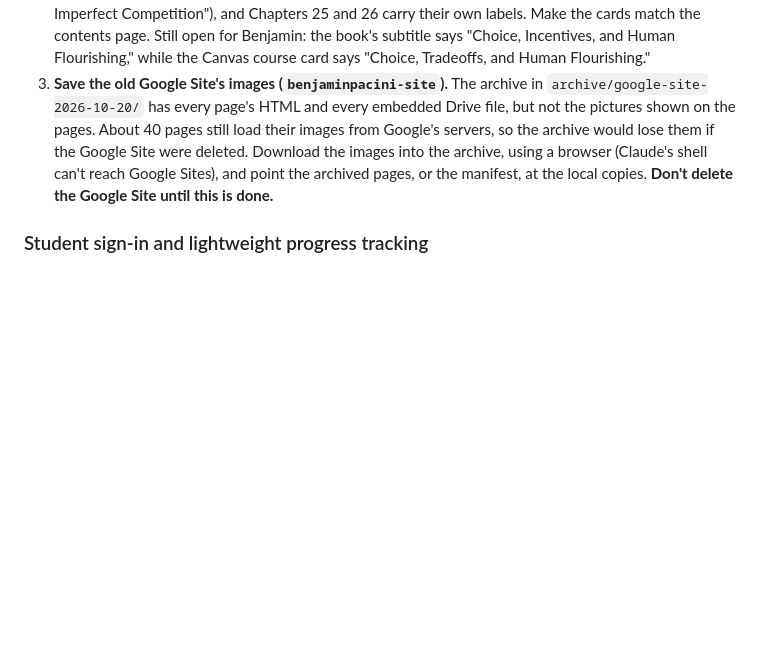
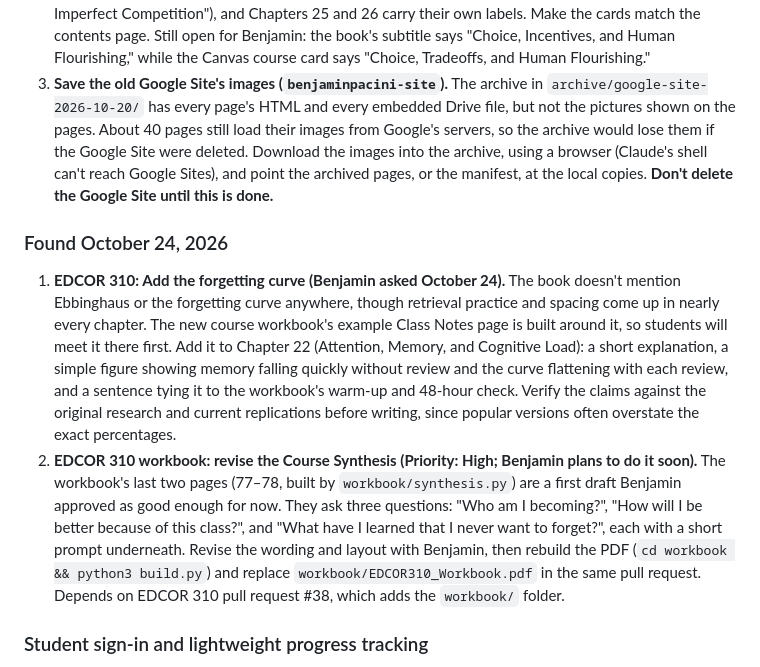
Before and after one commit to bpacini-alt/edcor-310-textbook, a Markdown page: PROJECT-PRIORITIES.md, the part around the change. Drawn GitHub-style; blank space fills up the shorter version.

Commit message:
Priorities: forgetting curve and the workbook's Course Synthesis (#36)
* Priorities: add the forgetting curve to EDCOR 310

Co-Authored-By: Claude Opus 5.5 <noreply@anthropic.com>
Claude-Session: https://claude.ai/code/session_01ADeTozYkjSkNUCV84mdK9F

* Priorities: revise the workbook's Course Synthesis

Co-Authored-By: Claude Opus 5.5 <noreply@anthropic.com>
Claude-Session: https://claude.ai/code/session_01ADeTozYkjSkNUCV84mdK9F

---------

Co-authored-by: Claude <noreply@anthropic.com>

```diff
--- a/PROJECT-PRIORITIES.md
+++ b/PROJECT-PRIORITIES.md
@@ -324,6 +324,11 @@ These are promising possibilities, but they are intentionally near the bottom of
 2. **Econ 150 unit names on title cards (Benjamin decided October 23; fix Monday).** The contents page's unit names are the official ones: The Case for the Market, The Firm in Perfect Competition, The Critique of the Market, and The Firm in Imperfect Competition. Several chapter title cards use other names ("How Markets Coordinate," "The Logic of Competition," "Critique of Markets," "Market Power and Imperfect Competition"), and Chapters 25 and 26 carry their own labels. Make the cards match the contents page. Still open for Benjamin: the book's subtitle says "Choice, Incentives, and Human Flourishing," while the Canvas course card says "Choice, Tradeoffs, and Human Flourishing."
 3. **Save the old Google Site's images (`benjaminpacini-site`).** The archive in `archive/google-site-2026-10-20/` has every page's HTML and every embedded Drive file, but not the pictures shown on the pages. About 40 pages still load their images from Google's servers, so the archive would lose them if the Google Site were deleted. Download the images into the archive, using a browser (Claude's shell can't reach Google Sites), and point the archived pages, or the manifest, at the local copies. **Don't delete the Google Site until this is done.**
 
+### Found October 24, 2026
+
+1. **EDCOR 310: Add the forgetting curve (Benjamin asked October 24).** The book doesn't mention Ebbinghaus or the forgetting curve anywhere, though retrieval practice and spacing come up in nearly every chapter. The new course workbook's example Class Notes page is built around it, so students will meet it there first. Add it to Chapter 22 (Attention, Memory, and Cognitive Load): a short explanation, a simple figure showing memory falling quickly without review and the curve flattening with each review, and a sentence tying it to the workbook's warm-up and 48-hour check. Verify the claims against the original research and current replications before writing, since popular versions often overstate the exact percentages.
+2. **EDCOR 310 workbook: revise the Course Synthesis (Priority: High; Benjamin plans to do it soon).** The workbook's last two pages (77–78, built by `workbook/synthesis.py`) are a first draft Benjamin approved as good enough for now. They ask three questions: "Who am I becoming?", "How will I be better because of this class?", and "What have I learned that I never want to forget?", each with a short prompt underneath. Revise the wording and layout with Benjamin, then rebuild the PDF (`cd workbook && python3 build.py`) and replace `workbook/EDCOR310_Workbook.pdf` in the same pull request. Depends on EDCOR 310 pull request #38, which adds the `workbook/` folder.
+
 ### Student sign-in and lightweight progress tracking
 
 Explore a simple Google sign-in system for students, ideally restricted to verified `@byui.edu` accounts. The first useful version would not attempt to replace Canvas or become a full learning-management system. It would provide a shared identity across both books and optionally record low-stakes activity such as reading-check scores, practice scores, and completion dates.
```
